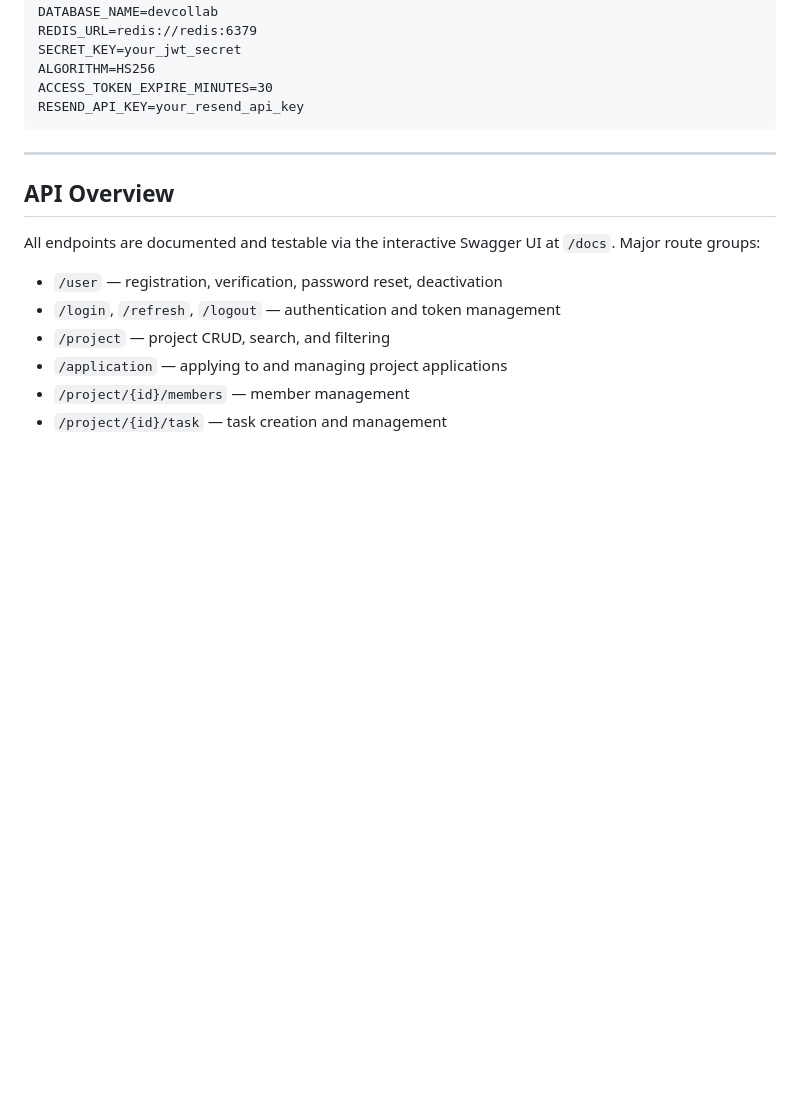
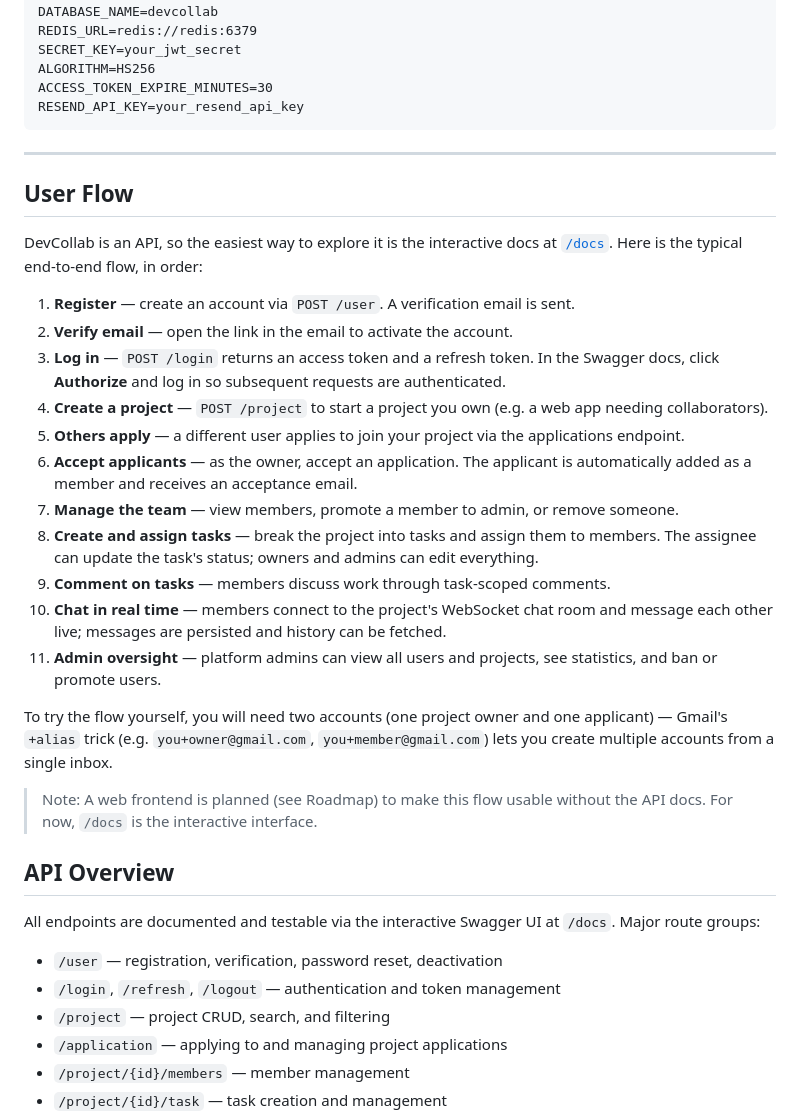
Before and after one commit to PothulaAditya/devcollab, a Markdown page: README.md, the part around the change. GitHub-like rendering; blank space fills up the shorter version.

Commit message:
add user flow section

```diff
--- a/README.md
+++ b/README.md
@@ -91,6 +91,26 @@ RESEND_API_KEY=your_resend_api_key
 
 ---
 
+## User Flow
+
+DevCollab is an API, so the easiest way to explore it is the interactive docs at [`/docs`](https://devcollab.adityapothula.dev/docs). Here is the typical end-to-end flow, in order:
+
+1. **Register** — create an account via `POST /user`. A verification email is sent.
+2. **Verify email** — open the link in the email to activate the account.
+3. **Log in** — `POST /login` returns an access token and a refresh token. In the Swagger docs, click **Authorize** and log in so subsequent requests are authenticated.
+4. **Create a project** — `POST /project` to start a project you own (e.g. a web app needing collaborators).
+5. **Others apply** — a different user applies to join your project via the applications endpoint.
+6. **Accept applicants** — as the owner, accept an application. The applicant is automatically added as a member and receives an acceptance email.
+7. **Manage the team** — view members, promote a member to admin, or remove someone.
+8. **Create and assign tasks** — break the project into tasks and assign them to members. The assignee can update the task's status; owners and admins can edit everything.
+9. **Comment on tasks** — members discuss work through task-scoped comments.
+10. **Chat in real time** — members connect to the project's WebSocket chat room and message each other live; messages are persisted and history can be fetched.
+11. **Admin oversight** — platform admins can view all users and projects, see statistics, and ban or promote users.
+
+To try the flow yourself, you will need two accounts (one project owner and one applicant) — Gmail's `+alias` trick (e.g. `you+owner@gmail.com`, `you+member@gmail.com`) lets you create multiple accounts from a single inbox.
+
+> Note: A web frontend is planned (see Roadmap) to make this flow usable without the API docs. For now, `/docs` is the interactive interface.
+
 ## API Overview
 
 All endpoints are documented and testable via the interactive Swagger UI at `/docs`. Major route groups:
```
